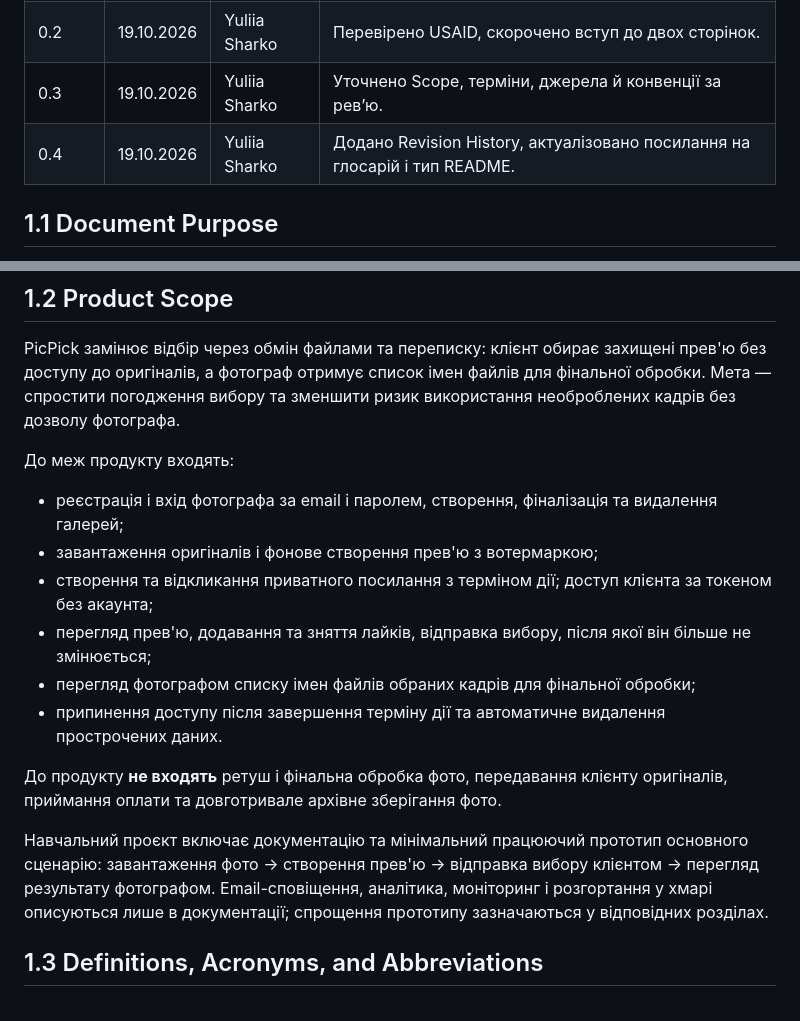
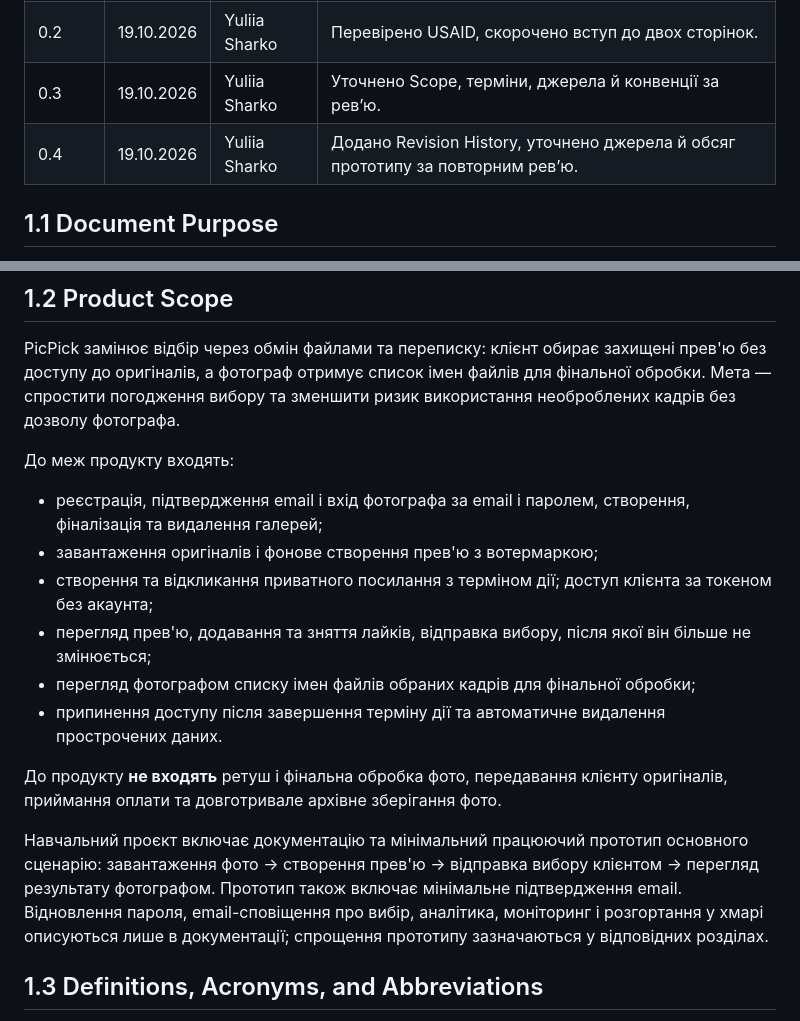
Before and after one commit to alonasaienko/picpick, a Markdown page: docs/03-srs/01-introduction.md, 2 parts joined by grey strips. Drawn GitHub-style.

Commit message:
docs(srs): align introduction with prototype confirmation scope

```diff
--- a/docs/03-srs/01-introduction.md
+++ b/docs/03-srs/01-introduction.md
@@ -7,7 +7,7 @@
 | 0.1 | 19.10.2026 | Yuliia Sharko | Початковий вступ, підрозділи 1.1–1.5. |
 | 0.2 | 19.10.2026 | Yuliia Sharko | Перевірено USAID, скорочено вступ до двох сторінок. |
 | 0.3 | 19.10.2026 | Yuliia Sharko | Уточнено Scope, терміни, джерела й конвенції за рев’ю. |
-| 0.4 | 19.10.2026 | Yuliia Sharko | Додано Revision History, актуалізовано посилання на глосарій і тип README. |
+| 0.4 | 19.10.2026 | Yuliia Sharko | Додано Revision History, уточнено джерела й обсяг прототипу за повторним рев’ю. |
 
 ## 1.1 Document Purpose
 
@@ -19,7 +19,7 @@ PicPick замінює відбір через обмін файлами та п
 
 До меж продукту входять:
 
-- реєстрація і вхід фотографа за email і паролем, створення, фіналізація та видалення галерей;
+- реєстрація, підтвердження email і вхід фотографа за email і паролем, створення, фіналізація та видалення галерей;
 - завантаження оригіналів і фонове створення прев'ю з вотермаркою;
 - створення та відкликання приватного посилання з терміном дії; доступ клієнта за токеном без акаунта;
 - перегляд прев'ю, додавання та зняття лайків, відправка вибору, після якої він більше не змінюється;
@@ -28,7 +28,7 @@ PicPick замінює відбір через обмін файлами та п
 
 До продукту **не входять** ретуш і фінальна обробка фото, передавання клієнту оригіналів, приймання оплати та довготривале архівне зберігання фото.
 
-Навчальний проєкт включає документацію та мінімальний працюючий прототип основного сценарію: завантаження фото → створення прев'ю → відправка вибору клієнтом → перегляд результату фотографом. Email-сповіщення, аналітика, моніторинг і розгортання у хмарі описуються лише в документації; спрощення прототипу зазначаються у відповідних розділах.
+Навчальний проєкт включає документацію та мінімальний працюючий прототип основного сценарію: завантаження фото → створення прев'ю → відправка вибору клієнтом → перегляд результату фотографом. Прототип також включає мінімальне підтвердження email. Відновлення пароля, email-сповіщення про вибір, аналітика, моніторинг і розгортання у хмарі описуються лише в документації; спрощення прототипу зазначаються у відповідних розділах.
 
 ## 1.3 Definitions, Acronyms, and Abbreviations
 
```
